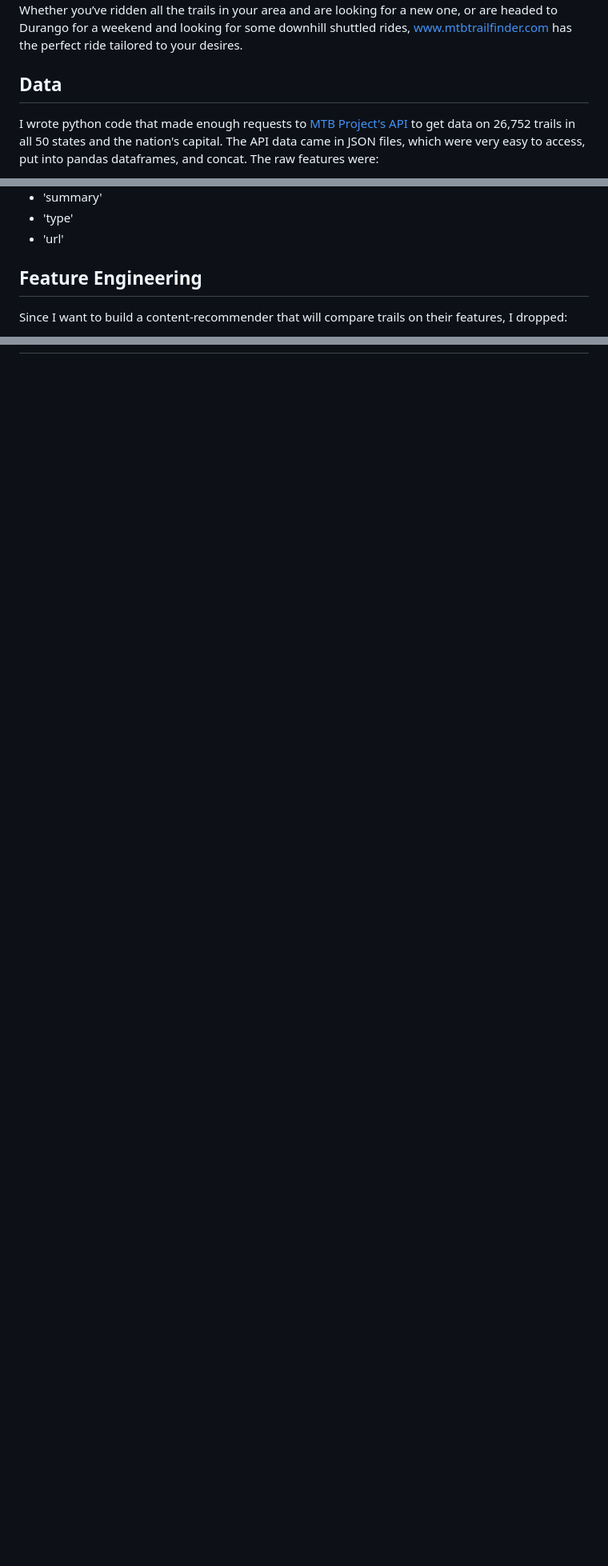
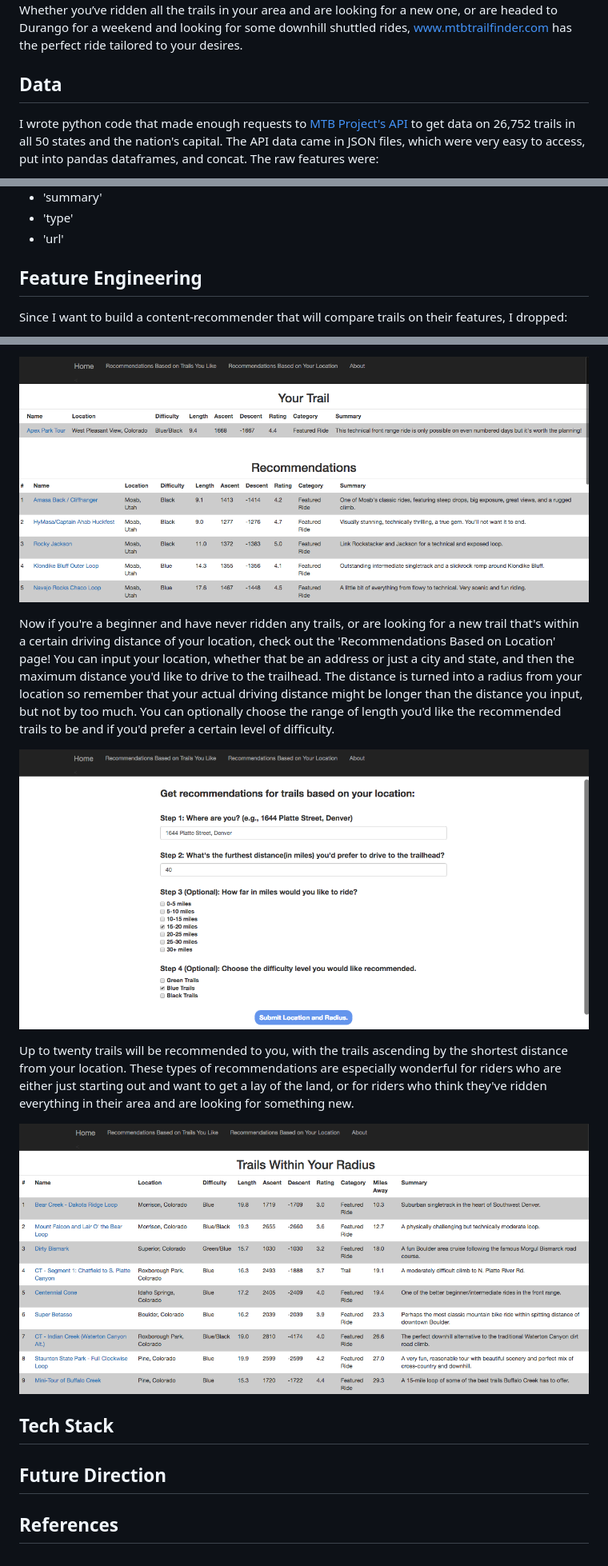
Before and after one commit to sgreylewis/mtb-trail-finder, a Markdown page: README.md, 3 parts joined by grey strips. Shown: that part at 80% size. GitHub-like rendering; pictures changed too: images/mtbtrailfinder_locations.png (added), images/mtbtrailfinder_miles_away.png (added), images/mtbtrailfinder_recommendations_apex_moab.png (added); blank space fills up the shorter version.

Commit message:
README updates;

```diff
--- a/README.md
+++ b/README.md
@@ -12,7 +23,7 @@ for the stats of a specific trail,
 ![Lair O' the Bear](images/LairOtheBear.png)
 such as Lair O' the Bear, but wouldn’t it be nice if you could get a recommendation based on the trails you know and like?  Or if you know you want a new ride that’s a certain length, within a certain distance of where you are, and a certain level of technicality, what should you ride?  Whether you’ve ridden all the trails in your area and are looking for a new one, or are headed to Durango for a weekend and looking for some downhill shuttled rides, www.mtbtrailfinder.com has the perfect ride tailored to your desires.
 
-## Data
+## Data <a name="data"></a>
 
 I wrote python code that made enough requests to [MTB Project's API](https://www.mtbproject.com//data) to get
 data on 26,752 trails in all 50 states and the nation's capital.  The API data came
@@ -41,7 +52,7 @@ in JSON files, which were very easy to access, put into pandas dataframes, and c
 * 'type'
 * 'url'
 
-## Feature Engineering
+## Feature Engineering <a name="feature_engineering"></a>
 
 Since I want to build a content-recommender that will compare trails on their features, I dropped:
 * 'conditionDate'
@@ -168,0 +215,29 @@ As a rider, your decision on where to ride is often based on how much time you h
+![MTB Trail Finder Trail Recommendations for Apex](images/mtbtrailfinder_recommendations_apex_moab.png)
+
+Now if you're a beginner and have never ridden any trails, or are looking for a
+new trail that's within a certain driving distance of your location, check out the
+'Recommendations Based on Location' page!  You can input your location, whether
+that be an address or just a city and state, and then the maximum distance you'd
+like to drive to the trailhead.  The distance is turned into a radius from your
+location so remember that your actual driving distance might be longer than the
+distance you input, but not by too much.  You can optionally choose the range of
+length you'd like the recommended trails to be and if you'd prefer a certain level
+of difficulty.
+
+![MTB Trail Finder Location Recommendations Page](images/mtbtrailfinder_locations.png)
+
+Up to twenty trails will be recommended to you, with the trails ascending by the
+shortest distance from your location.  These types of recommendations are especially
+wonderful for riders who are either just starting out and want to get a lay of the
+land, or for riders who think they've ridden everything in their area and are looking
+for something new.
+
+![MTB Trail Finder Location Recommendations for Galvanize](images/mtbtrailfinder_miles_away.png)
+
+## Tech Stack <a name="techstack"></a>
+
+
+
+## Future Direction <a name="futuredirection"></a>
+
+## References <a name="references"></a>
```
Also changed, not shown: other parts of README.md (+53 -7 lines), images/mtbtrailfinder_recommendations_page_apex.png (added), 2 other files.
